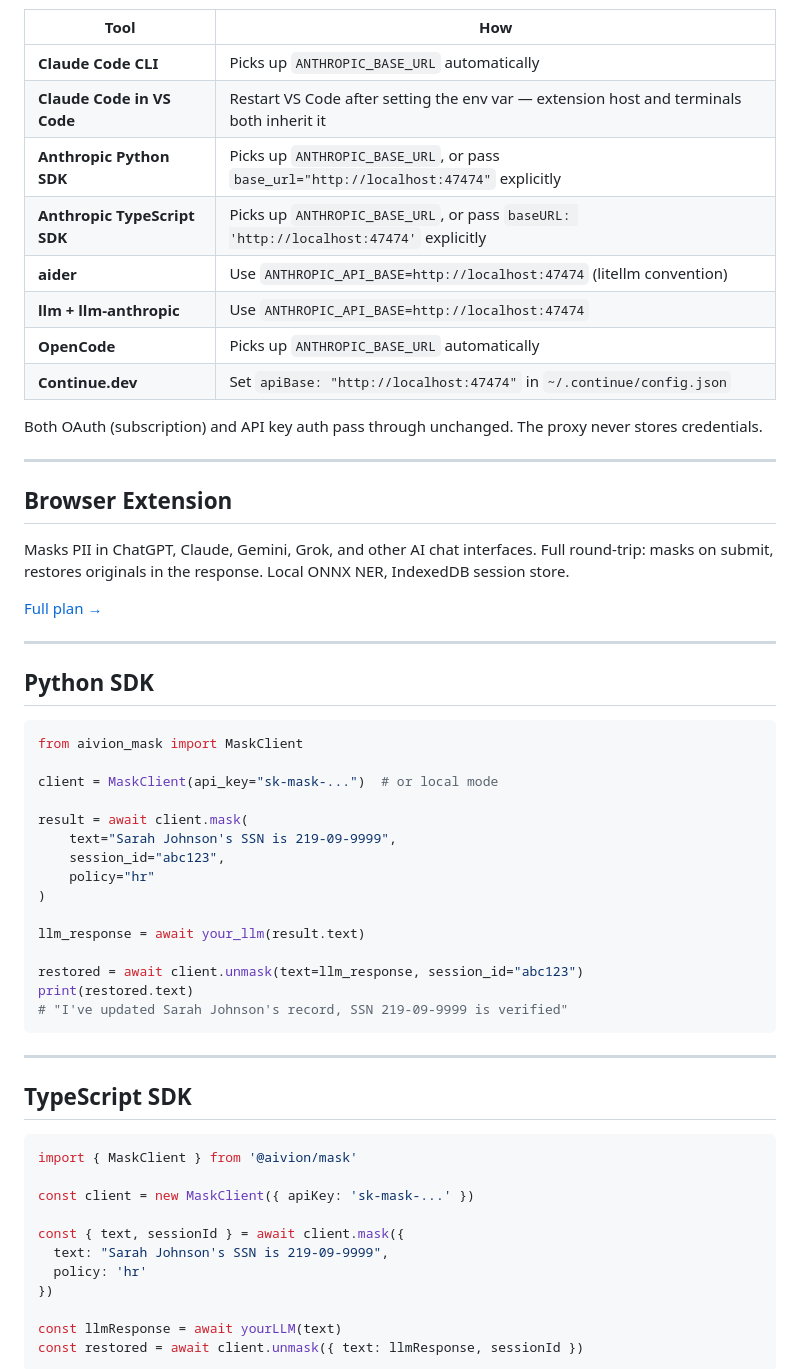
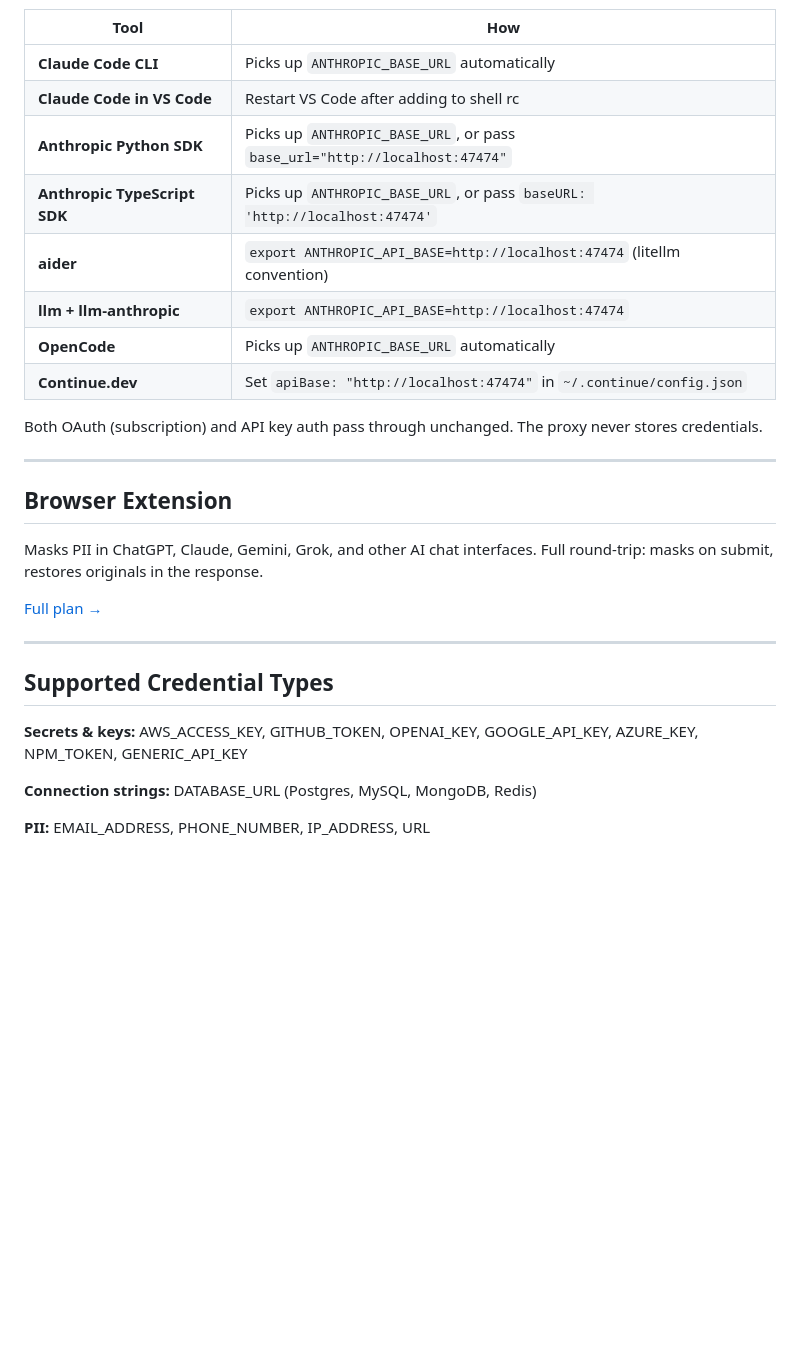
Before and after one commit to raianul/aivion-mask, a Markdown page: README.md, the part around one of its changes. Rendered like a GitHub page; blank space fills up the shorter version.

````diff
--- a/README.md
+++ b/README.md
@@ -85,11 +81,11 @@ That's it. Every tool that respects `ANTHROPIC_BASE_URL` now routes through the
 | Tool | How |
 |---|---|
 | **Claude Code CLI** | Picks up `ANTHROPIC_BASE_URL` automatically |
-| **Claude Code in VS Code** | Restart VS Code after setting the env var — extension host and terminals both inherit it |
-| **Anthropic Python SDK** | Picks up `ANTHROPIC_BASE_URL`, or pass `base_url="http://localhost:47474"` explicitly |
-| **Anthropic TypeScript SDK** | Picks up `ANTHROPIC_BASE_URL`, or pass `baseURL: 'http://localhost:47474'` explicitly |
-| **aider** | Use `ANTHROPIC_API_BASE=http://localhost:47474` (litellm convention) |
-| **llm + llm-anthropic** | Use `ANTHROPIC_API_BASE=http://localhost:47474` |
+| **Claude Code in VS Code** | Restart VS Code after adding to shell rc |
+| **Anthropic Python SDK** | Picks up `ANTHROPIC_BASE_URL`, or pass `base_url="http://localhost:47474"` |
+| **Anthropic TypeScript SDK** | Picks up `ANTHROPIC_BASE_URL`, or pass `baseURL: 'http://localhost:47474'` |
+| **aider** | `export ANTHROPIC_API_BASE=http://localhost:47474` (litellm convention) |
+| **llm + llm-anthropic** | `export ANTHROPIC_API_BASE=http://localhost:47474` |
 | **OpenCode** | Picks up `ANTHROPIC_BASE_URL` automatically |
 | **Continue.dev** | Set `apiBase: "http://localhost:47474"` in `~/.continue/config.json` |
 
@@ -99,47 +95,17 @@ Both OAuth (subscription) and API key auth pass through unchanged. The proxy nev
 
 ## Browser Extension
 
-Masks PII in ChatGPT, Claude, Gemini, Grok, and other AI chat interfaces. Full round-trip: masks on submit, restores originals in the response. Local ONNX NER, IndexedDB session store.
+Masks PII in ChatGPT, Claude, Gemini, Grok, and other AI chat interfaces. Full round-trip: masks on submit, restores originals in the response.
 
 [Full plan →](docs/dev-tool/BROWSER-EXTENSION.md)
 
 ---
 
-## Python SDK
+## Supported Credential Types
 
-```python
-from aivion_mask import MaskClient
+**Secrets & keys:** AWS_ACCESS_KEY, GITHUB_TOKEN, OPENAI_KEY, GOOGLE_API_KEY, AZURE_KEY, NPM_TOKEN, GENERIC_API_KEY
 
-client = MaskClient(api_key="sk-mask-...")  # or local mode
+**Connection strings:** DATABASE_URL (Postgres, MySQL, MongoDB, Redis)
 
-result = await client.mask(
-    text="Sarah Johnson's SSN is 219-09-9999",
-    session_id="abc123",
-    policy="hr"
-)
+**PII:** EMAIL_ADDRESS, PHONE_NUMBER, IP_ADDRESS, URL
 
-llm_response = await your_llm(result.text)
-
-restored = await client.unmask(text=llm_response, session_id="abc123")
-print(restored.text)
-# "I've updated Sarah Johnson's record, SSN 219-09-9999 is verified"
-```
-
----
-
-## TypeScript SDK
-
-```typescript
-import { MaskClient } from '@aivion/mask'
-
-const client = new MaskClient({ apiKey: 'sk-mask-...' })
-
-const { text, sessionId } = await client.mask({
-  text: "Sarah Johnson's SSN is 219-09-9999",
-  policy: 'hr'
-})
-
-const llmResponse = await yourLLM(text)
-const restored = await client.unmask({ text: llmResponse, sessionId })
-```
-
````
Also changed, not shown: other parts of README.md (+34 -66 lines).
